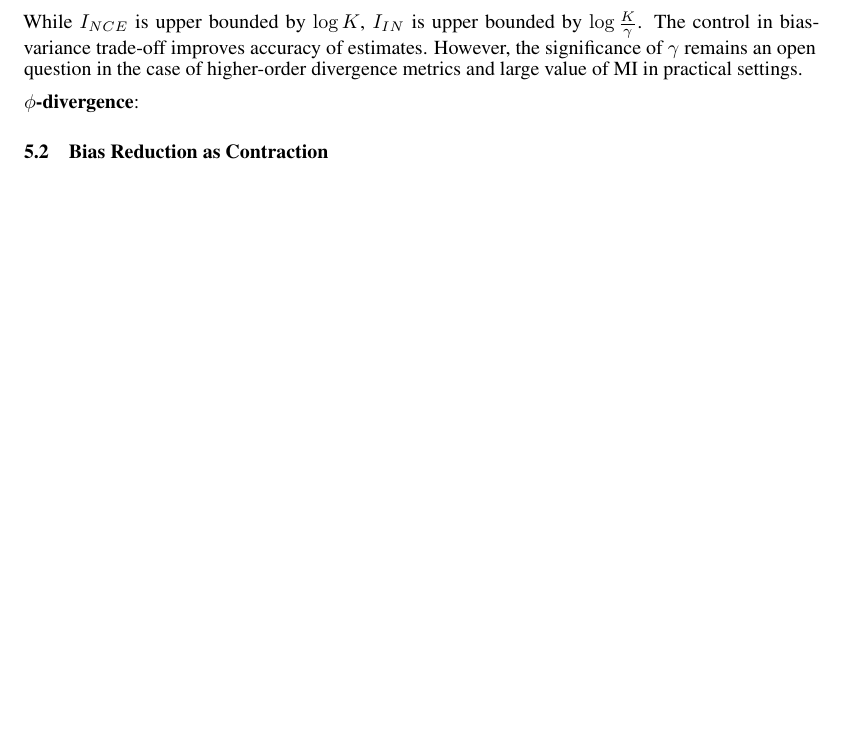
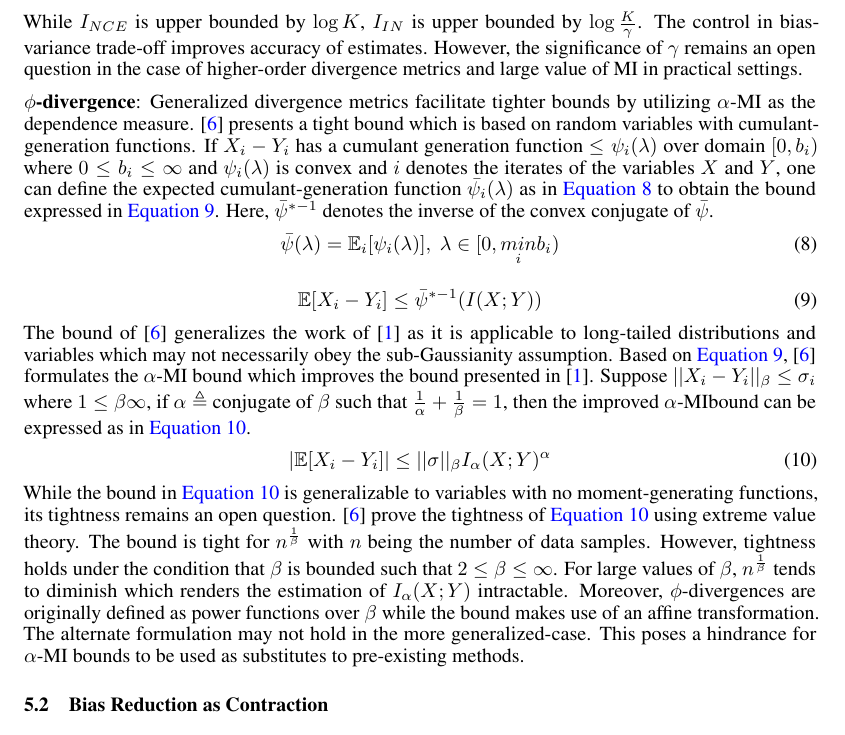
Before and after one commit to karush17/ECE1504-Project, a LaTeX paper (doc/neurips_2020.tex): part of page 5 of 6, cut so that both start at the same text, the shorter picture padded with empty space. Compiled offline with pdfLaTeX.

Commit message:
wrap phi divrgence

```diff
--- a/doc/neurips_2020.tex
+++ b/doc/neurips_2020.tex
@@ -166,7 +166,18 @@ One can recover the InfoNCE bound ($I_{NCE}$) upon averaging over all $K$ replic
 \end{multline}
 While $I_{NCE}$ is upper bounded by $\log K$, $I_{IN}$ is upper bounded by $\log \frac{K}{\gamma}$. The control in bias-variance trade-off improves accuracy of estimates. However, the significance of $\gamma$ remains an open question in the case of higher-order divergence metrics and large value of MI in practical settings.
 
-\textbf{$\phi$-divergence}:
+\textbf{$\phi$-divergence}: Generalized divergence metrics facilitate tighter bounds by utilizing $\alpha$-MI as the dependence measure. \cite{control} presents a tight bound which is based on random variables with cumulant-generation functions. If $X_{i}-Y_{i}$ has a cumulant generation function $\leq \psi_{i}(\lambda)$ over domain $[0,b_{i})$ where $0 \leq b_{i} \leq \infty$ and $\psi_{i}(\lambda)$ is convex and $i$ denotes the iterates of the variables $X$ and $Y$, one can define the expected cumulant-generation function $\bar{\psi_{i}}(\lambda)$ as in \autoref{eq:expcum} to obtain the bound expressed in \autoref{eq:bound}. Here, $\bar{\psi}^{*-1}$ denotes the inverse of the convex conjugate of $\bar{\psi}$.
+\begin{gather}
+  \bar{\psi}(\lambda) = \mathbb{E}_{i}[\psi_{i}(\lambda)],\; \lambda \in [0,\underset{i}{min}b_{i}) \label{eq:expcum}
+\end{gather}
+\begin{gather}
+  \mathbb{E}[X_{i} - Y_{i}] \leq \bar{\psi}^{*-1}(I(X;Y)) \label{eq:bound}
+\end{gather}
+The bound of \cite{control} generalizes the work of \cite{russo} as it is applicable to long-tailed distributions and variables which may not necessarily obey the sub-Gaussianity assumption. Based on \autoref{eq:bound}, \cite{control} formulates the $\alpha$-MI bound which improves the bound presented in \cite{russo}. Suppose $||X_{i} - Y_{i}||_{\beta} \leq \sigma_{i}$ where $1 \leq \beta \infty$, if $\alpha \triangleq$ conjugate of $\beta$ such that $\frac{1}{\alpha} + \frac{1}{\beta} = 1$, then the improved $\alpha$-MIbound can be expressed as in \autoref{eq:impbound}.
+\begin{gather}
+  |\mathbb{E}[X_{i} - Y_{i}]| \leq ||\sigma||_{\beta}I_{\alpha}(X;Y)^{\alpha} \label{eq:impbound}
+\end{gather}
+While the bound in \autoref{eq:impbound} is generalizable to variables with no moment-generating functions, its tightness remains an open question. \cite{control} prove the tightness of \autoref{eq:impbound} using extreme value theory. The bound is tight for $n^{\frac{1}{\beta}}$ with $n$ being the number of data samples. However, tightness holds under the condition that $\beta$ is bounded such that $2 \leq \beta \leq \infty$. For large values of $\beta$, $n^{\frac{1}{\beta}}$ tends to diminish which renders the estimation of $I_{\alpha}(X;Y)$ intractable. Moreover, $\phi$-divergences are originally defined as power functions over $\beta$ while the bound makes use of an affine transformation. The alternate formulation may not hold in the more generalized-case. This poses a hindrance for $\alpha$-MI bounds to be used as substitutes to pre-existing methods.
 
 \subsection{Bias Reduction as Contraction}
 % provide your novelty, explain its usage well
```
Also changed, not shown: doc/neurips_2020.pdf, 52 other files.
